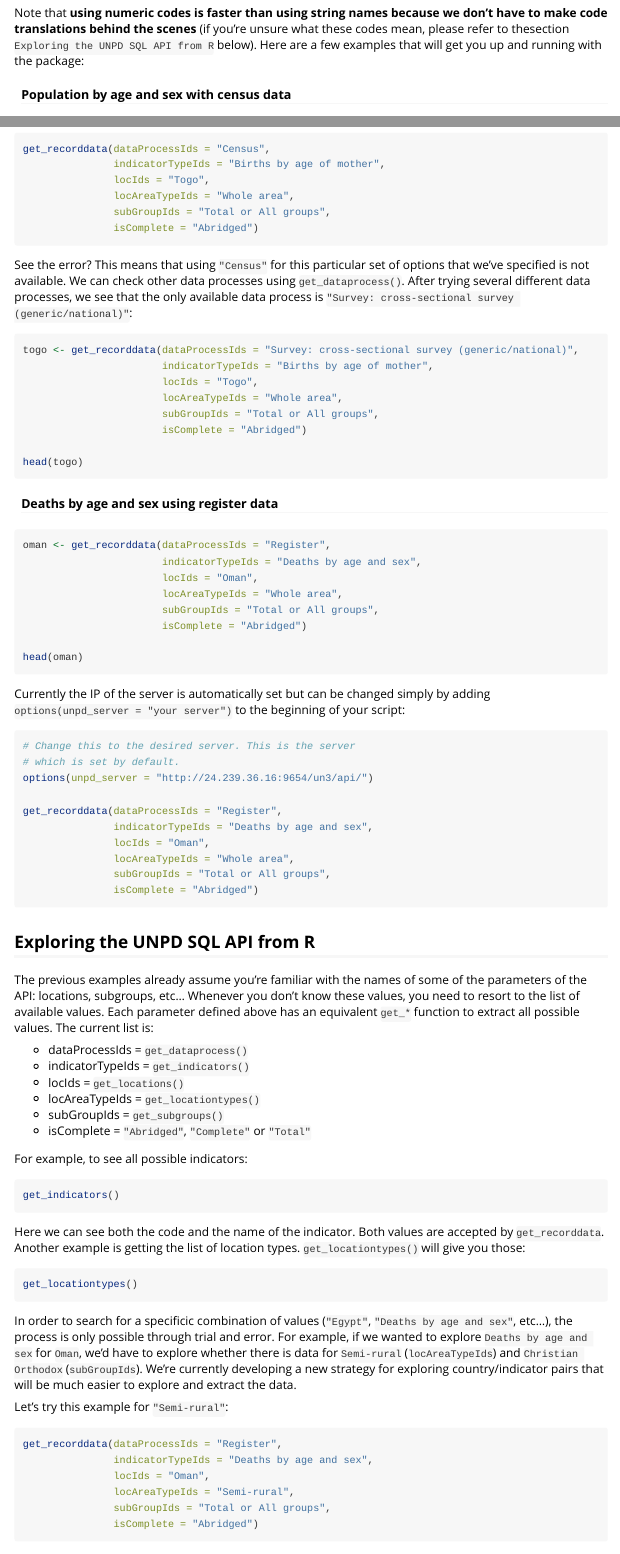
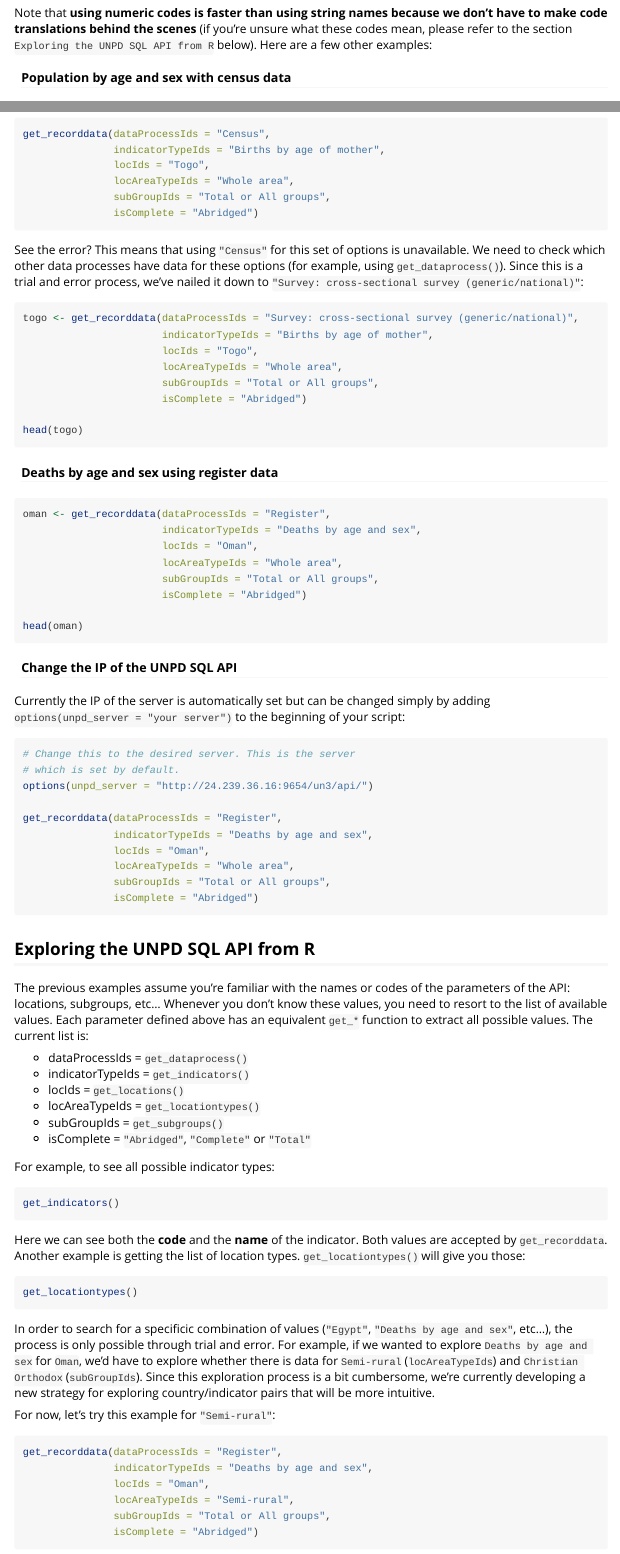
Before and after one commit to timriffe/DDSQLtools, an R Markdown document (vignettes/Downloading-UNPD-data-into-R.Rmd): the page in a window 1100 px wide, from 740 px down, and a second part further down, joined at a grey line. Rendered offline with R 4.5, knitr and Pandoc, with nearby package versions; the code chunks are not run, so their results and figures are left out.

Commit message:
Checks vignette

````diff
--- a/vignettes/Downloading-UNPD-data-into-R.Rmd
+++ b/vignettes/Downloading-UNPD-data-into-R.Rmd
@@ -51,7 +51,7 @@ egypt_num <- get_recorddata(dataProcessIds = 2,
                             isComplete = 0)
 ```
 
-Note that **using numeric codes is faster than using string names because we don't have to make code translations behind the scenes** (if you're unsure what these codes mean, please refer to thesection `Exploring the UNPD SQL API from R` below). Here are a few examples that will get you up and running with the package:
+Note that **using numeric codes is faster than using string names because we don't have to make code translations behind the scenes** (if you're unsure what these codes mean, please refer to the section `Exploring the UNPD SQL API from R` below). Here are a few other examples:
 
 #### Population by age and sex with census data
 
@@ -78,7 +78,7 @@ get_recorddata(dataProcessIds = "Census",
 
 ```
 
-See the error? This means that using `"Census"` for this particular set of options that we've specified is not available. We can check other data processes using `get_dataprocess()`. After trying several different data processes, we see that the only available data process is `"Survey: cross-sectional survey (generic/national)"`:
+See the error? This means that using `"Census"` for this set of options is unavailable. We need to check which other data processes have data for these options (for example, using `get_dataprocess()`). Since this is a trial and error process, we've nailed it down to `"Survey: cross-sectional survey (generic/national)"`:
 
 ```{r }
 togo <- get_recorddata(dataProcessIds = "Survey: cross-sectional survey (generic/national)",
@@ -104,6 +104,9 @@ oman <- get_recorddata(dataProcessIds = "Register",
 head(oman)
 ```
 
+
+#### Change the IP of the UNPD SQL API
+
 Currently the IP of the server is automatically set but can be changed simply by adding `options(unpd_server = "your server")` to the beginning of your script:
 
 ```{r, eval = FALSE}
@@ -122,7 +125,7 @@ get_recorddata(dataProcessIds = "Register",
 
 ## Exploring the UNPD SQL API from R
 
-The previous examples already assume you're familiar with the names of some of the parameters of the API: locations, subgroups, etc... Whenever you don't know these values, you need to resort to the list of available values. Each parameter defined above has an equivalent `get_*` function to extract all possible values. The current list is:
+The previous examples assume you're familiar with the names or codes of the parameters of the API: locations, subgroups, etc... Whenever you don't know these values, you need to resort to the list of available values. Each parameter defined above has an equivalent `get_*` function to extract all possible values. The current list is:
 
 * dataProcessIds = `get_dataprocess()`
 * indicatorTypeIds = `get_indicators()`
@@ -131,21 +134,21 @@ The previous examples already assume you're familiar with the names of some of t
 * subGroupIds = `get_subgroups()`
 * isComplete = `"Abridged"`, `"Complete"` or `"Total"`
 
-For example, to see all possible indicators:
+For example, to see all possible indicator types:
 
 ```{r, eval = FALSE}
 get_indicators()
 ```
 
-Here we can see both the code and the name of the indicator. Both values are accepted by `get_recorddata`. Another example is getting the list of location types. `get_locationtypes()` will give you those:
+Here we can see both the **code** and the **name** of the indicator. Both values are accepted by `get_recorddata`. Another example is getting the list of location types. `get_locationtypes()` will give you those:
 
 ```{r}
 get_locationtypes()
 ```
 
-In order to search for a specificic combination of values (`"Egypt"`, `"Deaths by age and sex"`, etc...), the process is only possible through trial and error. For example, if we wanted to explore `Deaths by age and sex` for `Oman`, we'd have to explore whether there is data for `Semi-rural` (`locAreaTypeIds`) and `Christian Orthodox` (`subGroupIds`). We're currently developing a new strategy for exploring country/indicator pairs that will be much easier to explore and extract the data.
+In order to search for a specificic combination of values (`"Egypt"`, `"Deaths by age and sex"`, etc...), the process is only possible through trial and error. For example, if we wanted to explore `Deaths by age and sex` for `Oman`, we'd have to explore whether there is data for `Semi-rural` (`locAreaTypeIds`) and `Christian Orthodox` (`subGroupIds`). Since this exploration process is a bit cumbersome, we're currently developing a new strategy for exploring country/indicator pairs that will be more intuitive.
 
-Let's try this example for `"Semi-rural"`:
+For now, let's try this example for `"Semi-rural"`:
 
 ```{r, error = TRUE}
 get_recorddata(dataProcessIds = "Register",
````
Also changed, not shown: R/GetInformation.R (+1 -1 lines), vignettes/Downloading-UNPD-data-into-R.Rmd (12 more changed lines).
